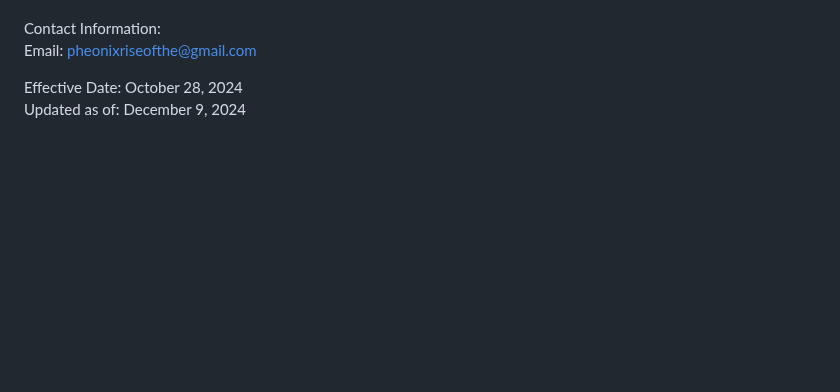
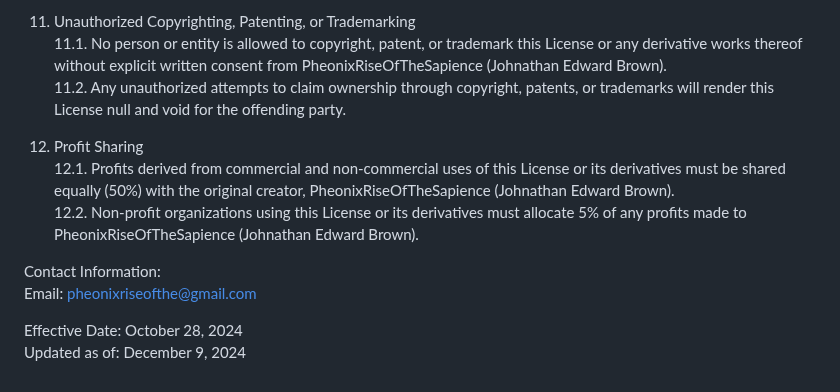
Before and after one commit to PheonixRiseOfTheSapience/AegisSapience-X11-License, a Markdown page: LICENSE.md, the part around one of its changes. Drawn GitHub-style; blank space fills up the shorter version.

```diff
--- a/LICENSE.md
+++ b/LICENSE.md
@@ -49,3 +53,10 @@ Permission is hereby granted, free of charge, to any person obtaining a copy of
+11. Unauthorized Copyrighting, Patenting, or Trademarking
+11.1. No person or entity is allowed to copyright, patent, or trademark this License or any derivative works thereof without explicit written consent from PheonixRiseOfTheSapience (Johnathan Edward Brown).
+11.2. Any unauthorized attempts to claim ownership through copyright, patents, or trademarks will render this License null and void for the offending party.
+
+12. Profit Sharing
+12.1. Profits derived from commercial and non-commercial uses of this License or its derivatives must be shared equally (50%) with the original creator, PheonixRiseOfTheSapience (Johnathan Edward Brown).
+12.2. Non-profit organizations using this License or its derivatives must allocate 5% of any profits made to PheonixRiseOfTheSapience (Johnathan Edward Brown).
 
 Contact Information:
 Email: pheonixriseofthe@gmail.com
```
Also changed, not shown: other parts of LICENSE.md (+40 -36 lines).
